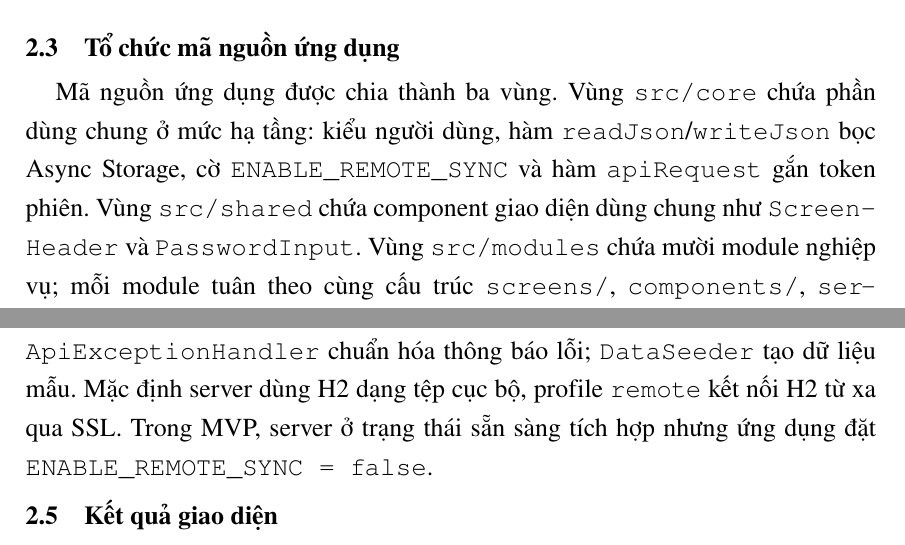
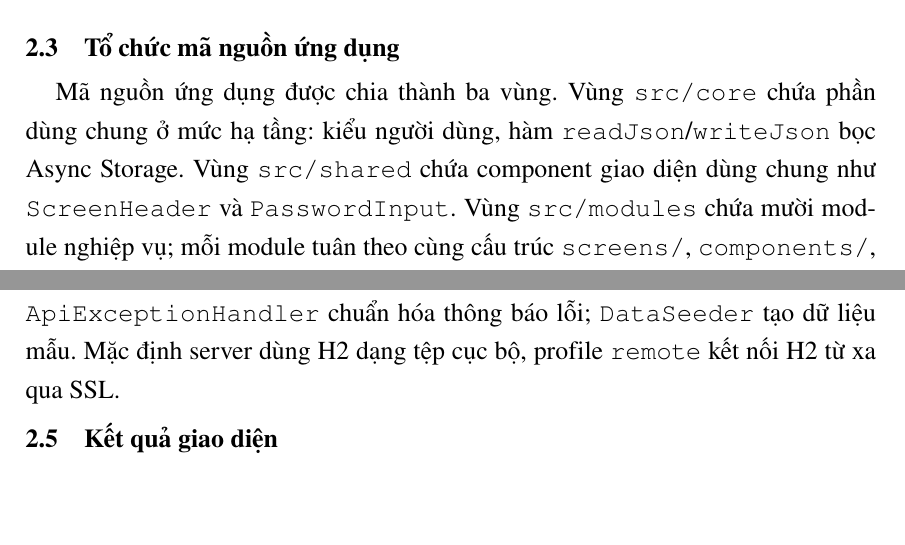
Before and after one commit to xwomen1/classroom-booking, a LaTeX document (Bao_cao_giua_ki_LTUD__1_/DoAn.tex, which reads Bao_cao_giua_ki_LTUD__1_/Chuong/2_Trien_khai.tex): two parts of pages 11 and 15 of 30, joined at a grey line, cut so that both start at the same text, the shorter picture padded with empty space. Compiled offline with pdfLaTeX.

Commit message:
Refactor code structure for improved readability and maintainability

```diff
--- a/Bao_cao_giua_ki_LTUD__1_/Chuong/2_Trien_khai.tex
+++ b/Bao_cao_giua_ki_LTUD__1_/Chuong/2_Trien_khai.tex
@@ -69,7 +69,7 @@ Các quy tắc nghiệp vụ của MVP được tham số hóa trong kiểu \tex
 
 \section{Tổ chức mã nguồn ứng dụng}
 
-Mã nguồn ứng dụng được chia thành ba vùng. Vùng \texttt{src/core} chứa phần dùng chung ở mức hạ tầng: kiểu người dùng, hàm \texttt{readJson}/\texttt{writeJson} bọc Async Storage, cờ \texttt{ENABLE\_REMOTE\_SYNC} và hàm \texttt{apiRequest} gắn token phiên. Vùng \texttt{src/shared} chứa component giao diện dùng chung như \texttt{ScreenHeader} và \texttt{PasswordInput}. Vùng \texttt{src/modules} chứa mười module nghiệp vụ; mỗi module tuân theo cùng cấu trúc \texttt{screens/}, \texttt{components/}, \texttt{services/}, \texttt{model/} và chỉ công khai API qua \texttt{index.ts}. Quy ước này giúp mỗi thành viên phụ trách một module mà ít xung đột khi hợp nhất mã. Đoạn mã \ref{lst:dualmode} minh họa cách một hàm dịch vụ hỗ trợ đồng thời hai chế độ dữ liệu.
+Mã nguồn ứng dụng được chia thành ba vùng. Vùng \texttt{src/core} chứa phần dùng chung ở mức hạ tầng: kiểu người dùng, hàm \texttt{readJson}/\texttt{writeJson} bọc Async Storage. Vùng \texttt{src/shared} chứa component giao diện dùng chung như \texttt{ScreenHeader} và \texttt{PasswordInput}. Vùng \texttt{src/modules} chứa mười module nghiệp vụ; mỗi module tuân theo cùng cấu trúc \texttt{screens/}, \texttt{components/}, \texttt{services/}, \texttt{model/} và chỉ công khai API qua \texttt{index.ts}. Quy ước này giúp mỗi thành viên phụ trách một module mà ít xung đột khi hợp nhất mã. Đoạn mã \ref{lst:dualmode} minh họa cách một hàm dịch vụ hỗ trợ đồng thời hai chế độ dữ liệu.
 
 \begin{code}[H]
 \caption{Hàm dịch vụ chọn nguồn dữ liệu theo cờ cấu hình (rút gọn)}\label{lst:dualmode}
@@ -178,7 +178,7 @@ Hàm \texttt{addNotification} được các module nghiệp vụ gọi tại m
 
 \subsection{Booking server}
 
-Booking server gồm bảy lớp Java: \texttt{ApiController} khai báo các endpoint \texttt{/auth/login}, \texttt{/rooms}, \texttt{/configuration}, \texttt{/maintenance}, \texttt{/bookings}, \texttt{/bookings/\{id\}/review}, \texttt{/bookings/\{id\}/temporary-pin}, \texttt{/pin-permissions}, \texttt{/notifications}; \texttt{BookingService} cài đặt lại quy tắc nghiệp vụ phía server; \texttt{SessionAuthFilter} kiểm tra token Bearer; \texttt{ApiExceptionHandler} chuẩn hóa thông báo lỗi; \texttt{DataSeeder} tạo dữ liệu mẫu. Mặc định server dùng H2 dạng tệp cục bộ, profile \texttt{remote} kết nối H2 từ xa qua SSL. Trong MVP, server ở trạng thái sẵn sàng tích hợp nhưng ứng dụng đặt \texttt{ENABLE\_REMOTE\_SYNC = false}.
+Booking server gồm bảy lớp Java: \texttt{ApiController} khai báo các endpoint \texttt{/auth/login}, \texttt{/rooms}, \texttt{/configuration}, \texttt{/maintenance}, \texttt{/bookings}, \texttt{/bookings/\{id\}/review}, \texttt{/bookings/\{id\}/temporary-pin}, \texttt{/pin-permissions}, \texttt{/notifications}; \texttt{BookingService} cài đặt lại quy tắc nghiệp vụ phía server; \texttt{SessionAuthFilter} kiểm tra token Bearer; \texttt{ApiExceptionHandler} chuẩn hóa thông báo lỗi; \texttt{DataSeeder} tạo dữ liệu mẫu. Mặc định server dùng H2 dạng tệp cục bộ, profile \texttt{remote} kết nối H2 từ xa qua SSL.
 
 \section{Kết quả giao diện}
 
```
Also changed, not shown: Bao_cao_giua_ki_LTUD__1_/DoAn.pdf (added), Bao_cao_giua_ki_LTUD__1_/LTUD_report.pdf (deleted), Bao_cao_giua_ki_LTUD__1_/Chuong/2_Trien_khai.tex (2 more changed lines).
